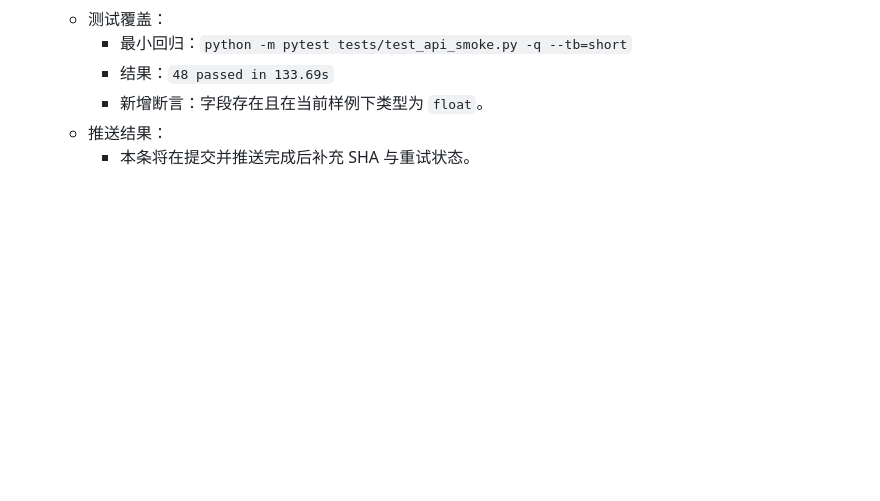
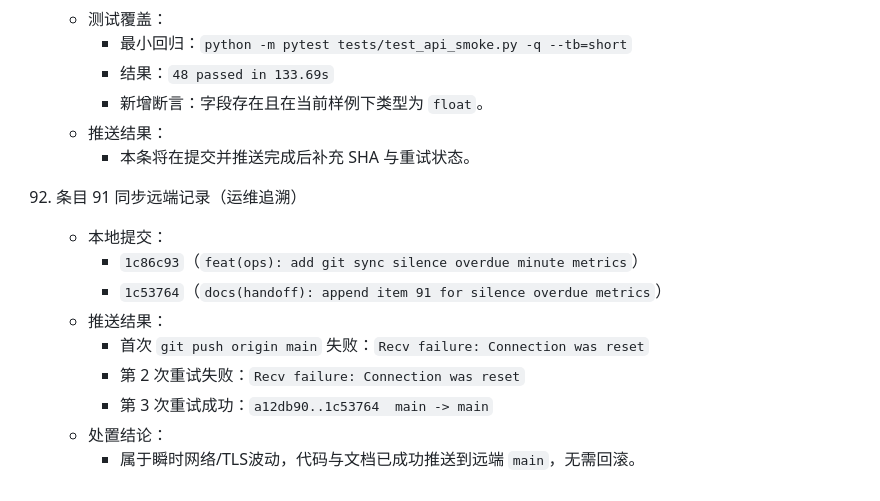
Before and after one commit to junryang/JiGuang-YuanSheng-ZhiNeng-XiTong, a Markdown page: docs/HANDOFF_2026-04-15_phase_update.md, the part around the change. Rendered like a GitHub page; blank space fills up the shorter version.

Commit message:
docs(handoff): append item 92 push retry trace for entry 91
Record network reset failures, retry outcomes, and final successful push for operational traceability.

Made-with: Cursor

```diff
--- a/docs/HANDOFF_2026-04-15_phase_update.md
+++ b/docs/HANDOFF_2026-04-15_phase_update.md
@@ -795,3 +795,14 @@
       - 新增断言：字段存在且在当前样例下类型为 `float`。
     - 推送结果：
       - 本条将在提交并推送完成后补充 SHA 与重试状态。
+
+92. 条目 91 同步远端记录（运维追溯）
+    - 本地提交：
+      - `1c86c93`（`feat(ops): add git sync silence overdue minute metrics`）
+      - `1c53764`（`docs(handoff): append item 91 for silence overdue metrics`）
+    - 推送结果：
+      - 首次 `git push origin main` 失败：`Recv failure: Connection was reset`
+      - 第 2 次重试失败：`Recv failure: Connection was reset`
+      - 第 3 次重试成功：`a12db90..1c53764  main -> main`
+    - 处置结论：
+      - 属于瞬时网络/TLS波动，代码与文档已成功推送到远端 `main`，无需回滚。
```
